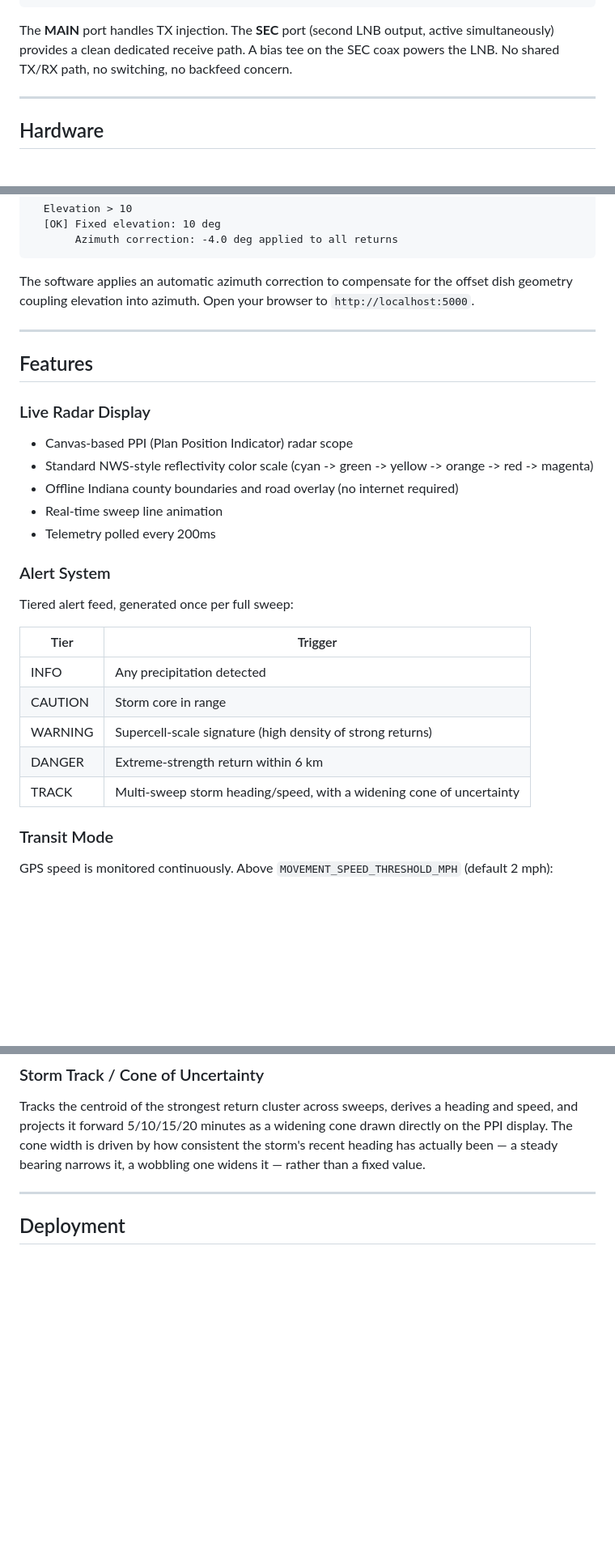
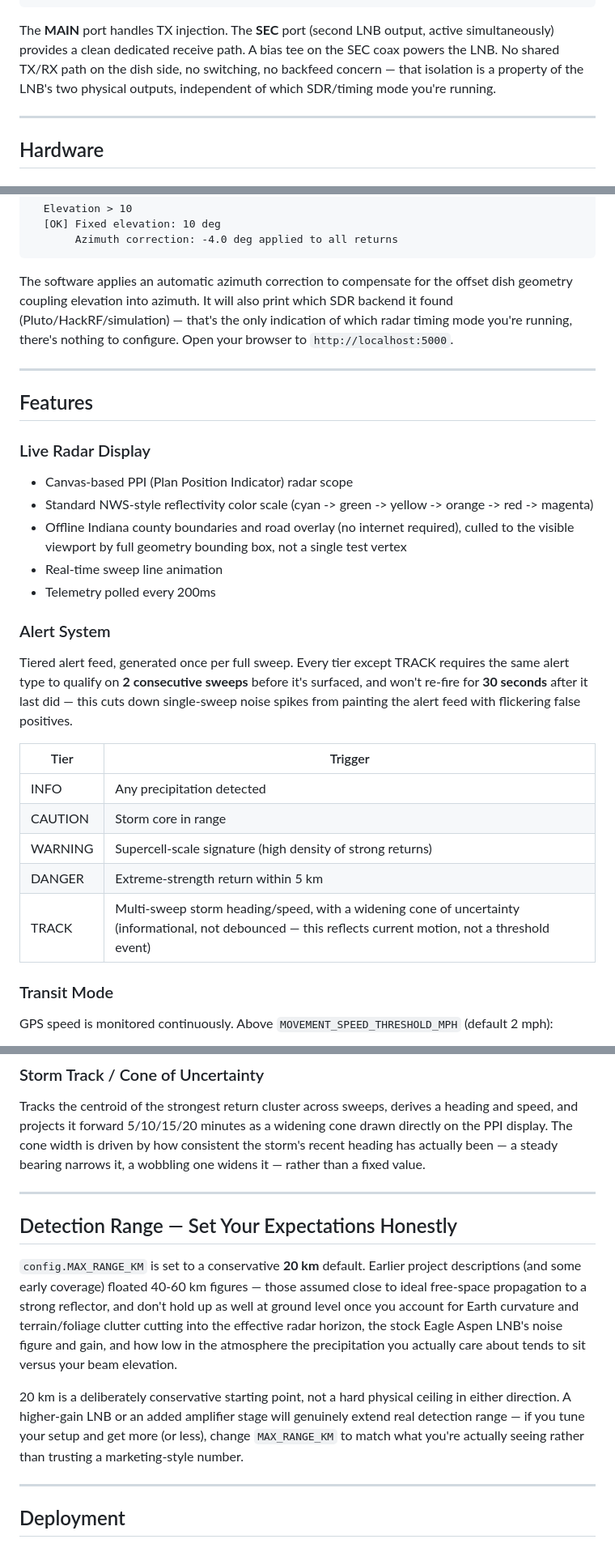
Before and after one commit to Koakno/Small-portable-weather-radar-Dome, a Markdown page: README.md, 3 parts joined by grey strips. Shown at 81% size. GitHub-like rendering; blank space fills up the shorter version.

````diff
--- a/README.md
+++ b/README.md
@@ -61,7 +70,7 @@ SDR TX port (850 MHz)
     -> SDR RX port
 ```
 
-The **MAIN** port handles TX injection. The **SEC** port (second LNB output, active simultaneously) provides a clean dedicated receive path. A bias tee on the SEC coax powers the LNB. No shared TX/RX path, no switching, no backfeed concern.
+The **MAIN** port handles TX injection. The **SEC** port (second LNB output, active simultaneously) provides a clean dedicated receive path. A bias tee on the SEC coax powers the LNB. No shared TX/RX path on the dish side, no switching, no backfeed concern — that isolation is a property of the LNB's two physical outputs, independent of which SDR/timing mode you're running.
 
 ---
 
@@ -251,7 +265,7 @@ On startup you'll be prompted for the current dish elevation (this dome has no e
        Azimuth correction: -4.0 deg applied to all returns
 ```
 
-The software applies an automatic azimuth correction to compensate for the offset dish geometry coupling elevation into azimuth. Open your browser to `http://localhost:5000`.
+The software applies an automatic azimuth correction to compensate for the offset dish geometry coupling elevation into azimuth. It will also print which SDR backend it found (Pluto/HackRF/simulation) — that's the only indication of which radar timing mode you're running, there's nothing to configure. Open your browser to `http://localhost:5000`.
 
 ---
 
@@ -261,21 +275,21 @@ The software applies an automatic azimuth correction to compensate for the offse
 
 - Canvas-based PPI (Plan Position Indicator) radar scope
 - Standard NWS-style reflectivity color scale (cyan -> green -> yellow -> orange -> red -> magenta)
-- Offline Indiana county boundaries and road overlay (no internet required)
+- Offline Indiana county boundaries and road overlay (no internet required), culled to the visible viewport by full geometry bounding box, not a single test vertex
 - Real-time sweep line animation
 - Telemetry polled every 200ms
 
 ### Alert System
 
-Tiered alert feed, generated once per full sweep:
+Tiered alert feed, generated once per full sweep. Every tier except TRACK requires the same alert type to qualify on **2 consecutive sweeps** before it's surfaced, and won't re-fire for **30 seconds** after it last did — this cuts down single-sweep noise spikes from painting the alert feed with flickering false positives.
 
 | Tier | Trigger |
 |---|---|
 | INFO | Any precipitation detected |
 | CAUTION | Storm core in range |
 | WARNING | Supercell-scale signature (high density of strong returns) |
-| DANGER | Extreme-strength return within 6 km |
-| TRACK | Multi-sweep storm heading/speed, with a widening cone of uncertainty |
+| DANGER | Extreme-strength return within 5 km |
+| TRACK | Multi-sweep storm heading/speed, with a widening cone of uncertainty (informational, not debounced — this reflects current motion, not a threshold event) |
 
 ### Transit Mode
 
@@ -291,6 +305,14 @@ Below threshold, full azimuth sweeps resume automatically, alternating direction
 ### Storm Track / Cone of Uncertainty
 
 Tracks the centroid of the strongest return cluster across sweeps, derives a heading and speed, and projects it forward 5/10/15/20 minutes as a widening cone drawn directly on the PPI display. The cone width is driven by how consistent the storm's recent heading has actually been — a steady bearing narrows it, a wobbling one widens it — rather than a fixed value.
+
+---
+
+## Detection Range — Set Your Expectations Honestly
+
+`config.MAX_RANGE_KM` is set to a conservative **20 km** default. Earlier project descriptions (and some early coverage) floated 40-60 km figures — those assumed close to ideal free-space propagation to a strong reflector, and don't hold up as well at ground level once you account for Earth curvature and terrain/foliage clutter cutting into the effective radar horizon, the stock Eagle Aspen LNB's noise figure and gain, and how low in the atmosphere the precipitation you actually care about tends to sit versus your beam elevation.
+
+20 km is a deliberately conservative starting point, not a hard physical ceiling in either direction. A higher-gain LNB or an added amplifier stage will genuinely extend real detection range — if you tune your setup and get more (or less), change `MAX_RANGE_KM` to match what you're actually seeing rather than trusting a marketing-style number.
 
 ---
 
````
Also changed, not shown: other parts of README.md (+40 -14 lines).
